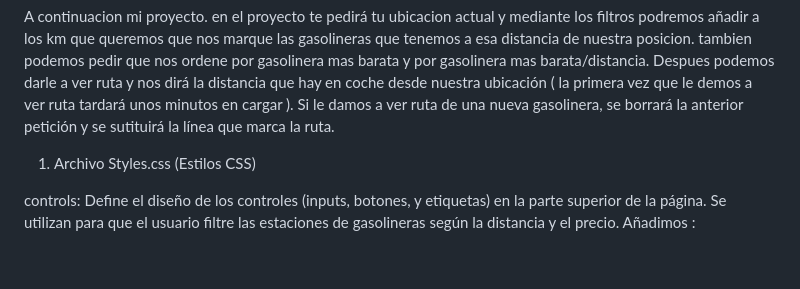
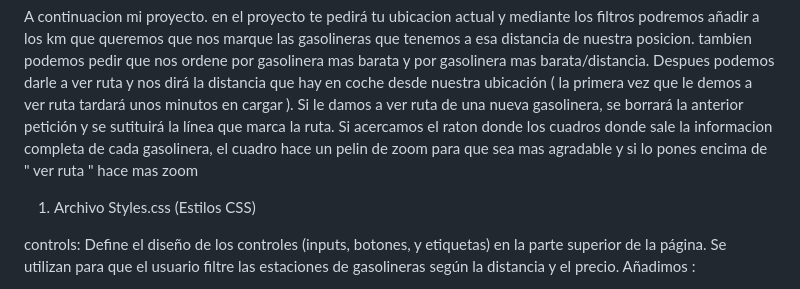
Before and after one commit to Alemepo/Gasolinera, a Markdown page: README.md, the part around the change. Rendered like a GitHub page; blank space fills up the shorter version.

```diff
--- a/README.md
+++ b/README.md
@@ -4,6 +4,7 @@ Me gustaría añadir nuevas cosas y funcionalidades, quizas cuando leas esto no
 A continuacion mi proyecto. en el proyecto te pedirá tu ubicacion actual y mediante los filtros podremos añadir a los km que queremos que nos marque las gasolineras que tenemos a esa distancia de nuestra posicion. tambien podemos pedir que nos ordene por gasolinera mas barata y por gasolinera mas barata/distancia.
 Despues podemos darle a ver ruta y nos dirá la distancia que hay en coche desde nuestra ubicación ( la primera vez que le demos a ver ruta tardará unos minutos en cargar ).
 Si le damos a ver ruta de una nueva gasolinera, se borrará la anterior petición y se sutituirá la línea que marca la ruta.
+Si acercamos el raton donde los cuadros donde sale la informacion completa de cada gasolinera, el cuadro hace un pelin de zoom para que sea mas agradable y si lo pones encima de " ver ruta " hace mas zoom
 
 
 
```
